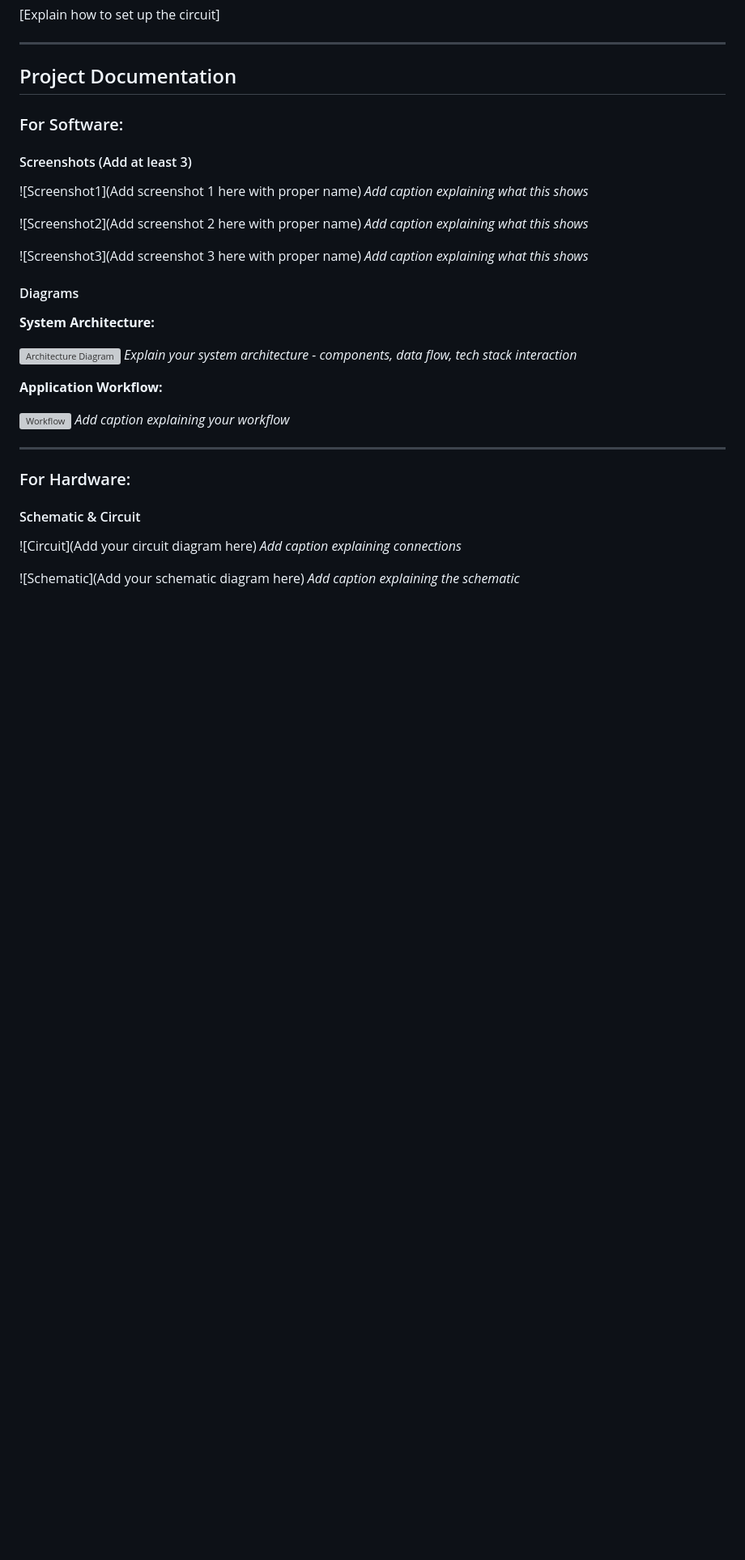
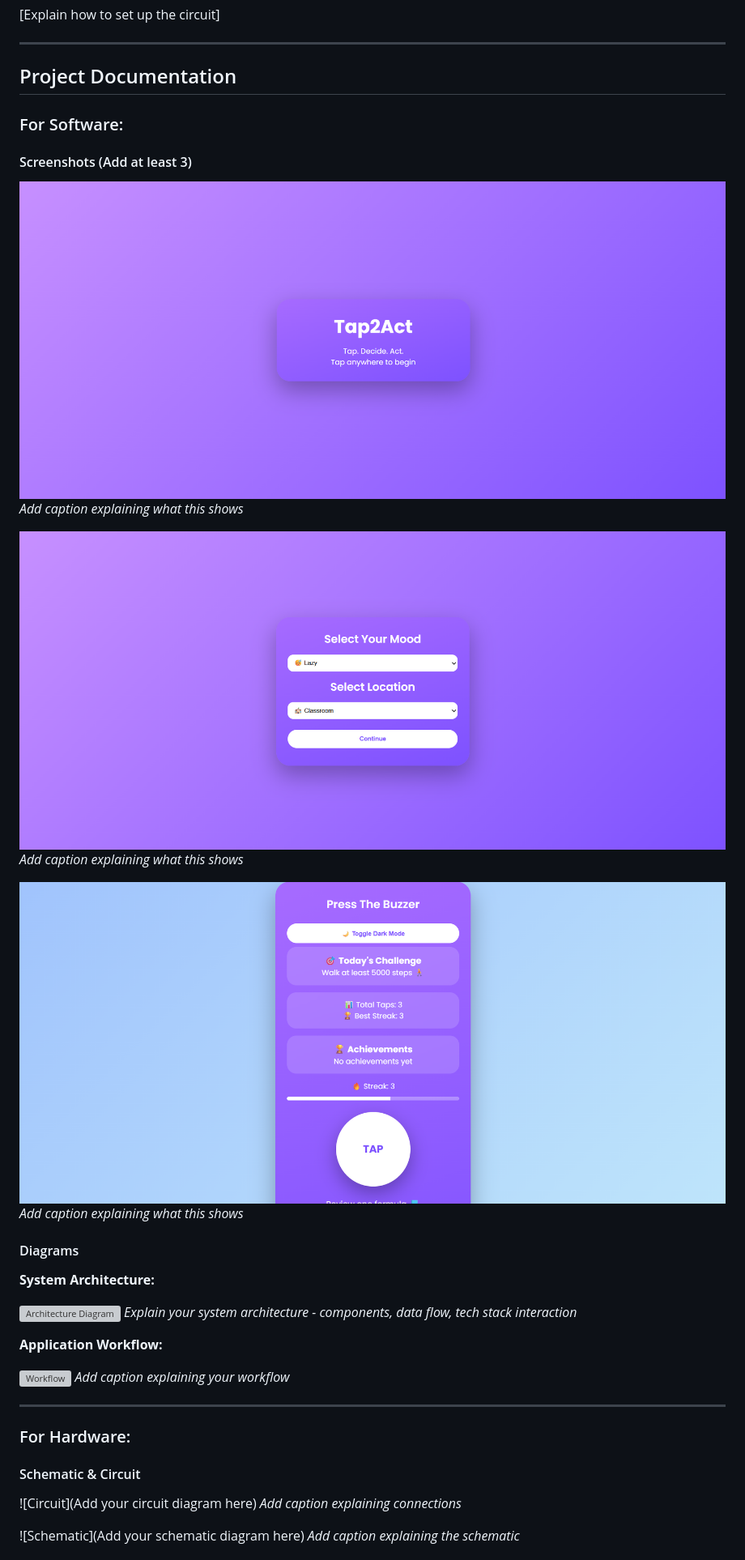
Before and after one commit to arathyac/Tap2Act, a Markdown page: README.md, the part around one of its changes. Shown at 81% size. Drawn GitHub-style; pictures changed too: img1.png (added), img2.png (added), img3.png (added); blank space fills up the shorter version; grey boxes are pictures that could not be loaded.

Commit message:
screenshot updated

```diff
--- a/README.md
+++ b/README.md
@@ -83,13 +84,13 @@ List the key features of your project:
 
 #### Screenshots (Add at least 3)
 
-![Screenshot1](Add screenshot 1 here with proper name)
+![Screenshot1](img1.png)
 *Add caption explaining what this shows*
 
-![Screenshot2](Add screenshot 2 here with proper name)
+![Screenshot2](img2.png)
 *Add caption explaining what this shows*
 
-![Screenshot3](Add screenshot 3 here with proper name)
+![Screenshot3](img3.png)
 *Add caption explaining what this shows*
 
 #### Diagrams
```
Also changed, not shown: other parts of README.md (+24 -23 lines).
